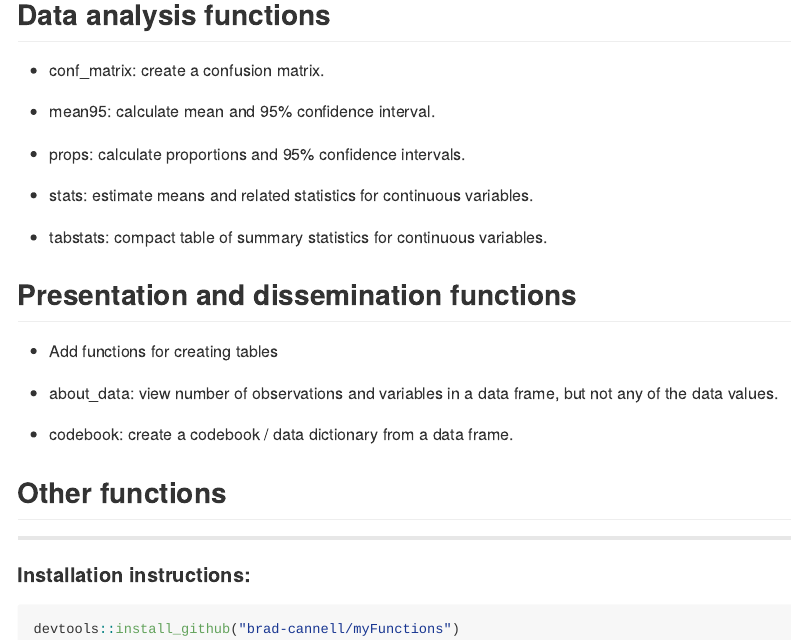
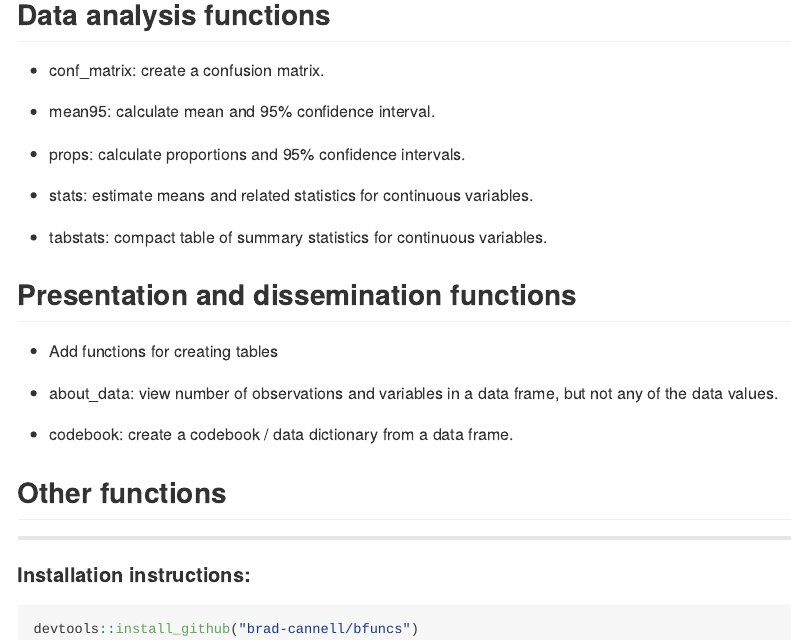
Before and after one commit to brad-cannell/bfuncs, an R Markdown document (README.Rmd): the page in a window 1100 px wide, from 460 px down. The pictures show the output file README.md that the author committed with the source, drawn offline in the style of GitHub.

Commit message:
Update README
Updated installation instructions

````diff
--- a/README.Rmd
+++ b/README.Rmd
@@ -54,5 +54,5 @@ Link to HTML package vignettes below.
 
 #### Installation instructions:
 ```{r eval = FALSE}
-devtools::install_github("brad-cannell/myFunctions")
+devtools::install_github("brad-cannell/bfuncs")
 ```
````
Also changed, not shown: README.md.
